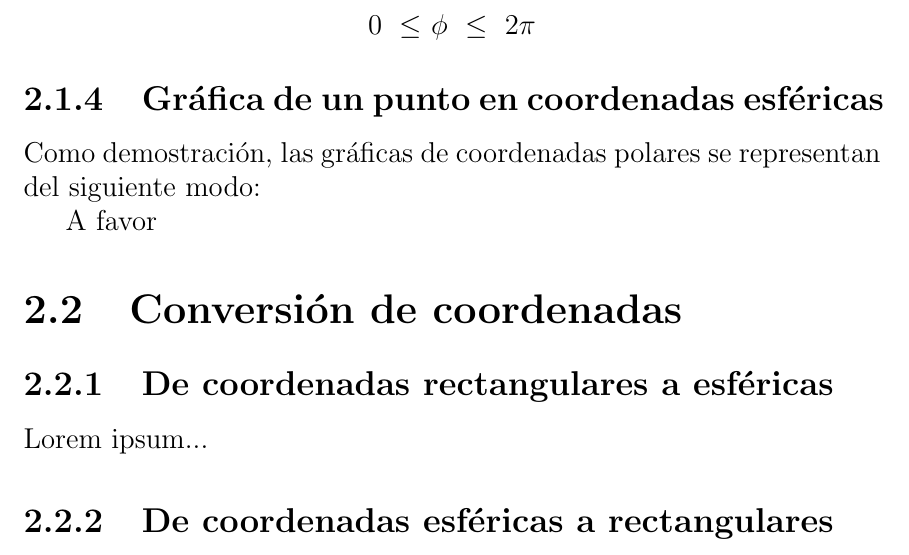
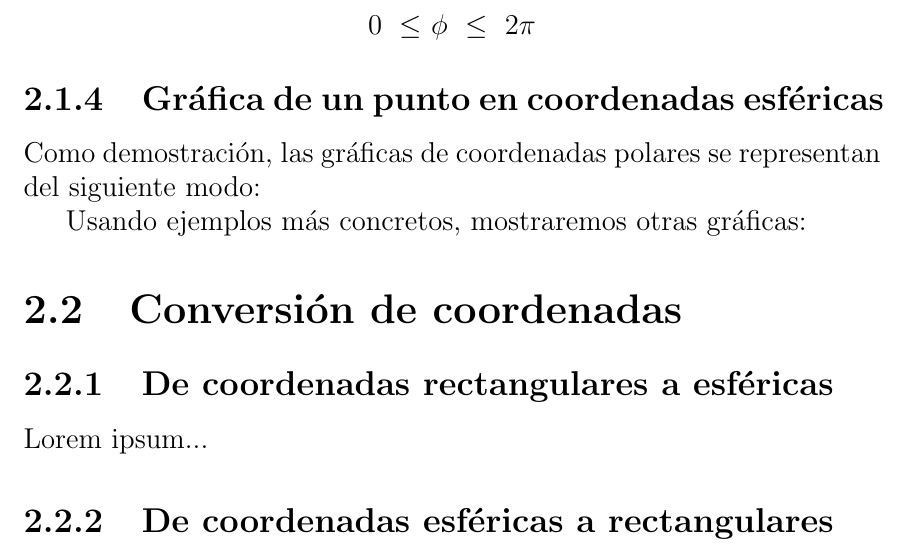
Before and after one commit to DrKJeff16/Proyecto_Final_Geo2022I, a LaTeX document (main.tex, which reads desarrollo/introduccion/graph.tex): part of page 5 of 6, cut so that both start at the same text. Compiled offline with pdfLaTeX.

Commit message:
Agregados `TODO`s.

```diff
--- a/desarrollo/introduccion/graph.tex
+++ b/desarrollo/introduccion/graph.tex
@@ -1,5 +1,9 @@
 Como demostración, las gráficas de coordenadas polares se representan del siguiente modo:
 
-% --TODO: Incluir gráfica genérica
+% --TODO: Incluir gráfica genérica, la que tú quieras [img/graph/grafica_generica.jpg]
 
-A favor
+Usando ejemplos más concretos, mostraremos otras gráficas:
+
+% --TODO: Incluir gráfica del punto (3, pi/6, pi/3) [img/graph/graph_1.jpg]
+% --TODO: Incluir gráfica del punto (10, pi/3, 2pi/3) [img/graph/graph_2.jpg]
+% --TODO: Incluir gráfica del punto (0, pi, pi/2) [img/graph/graph_3.jpg]
```
